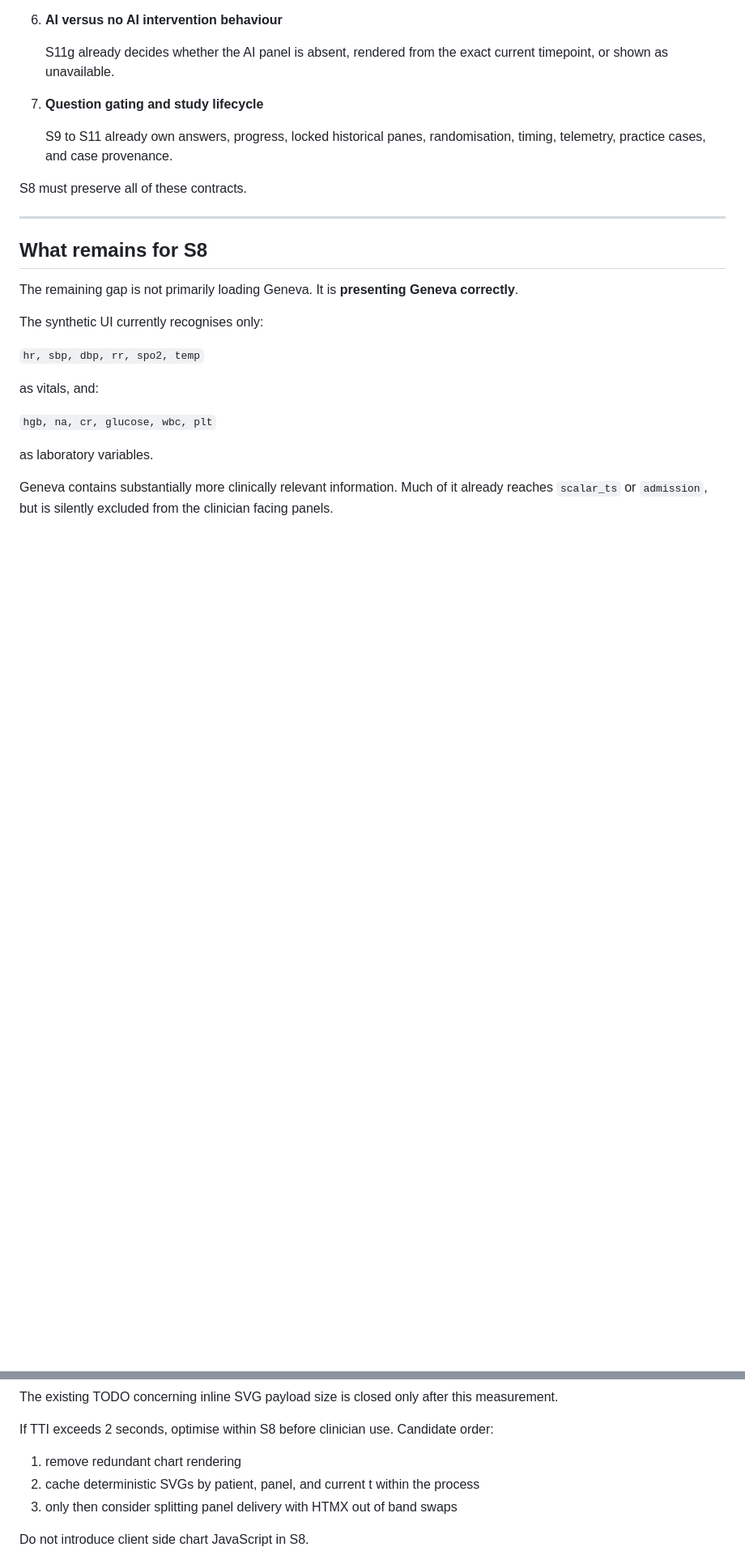
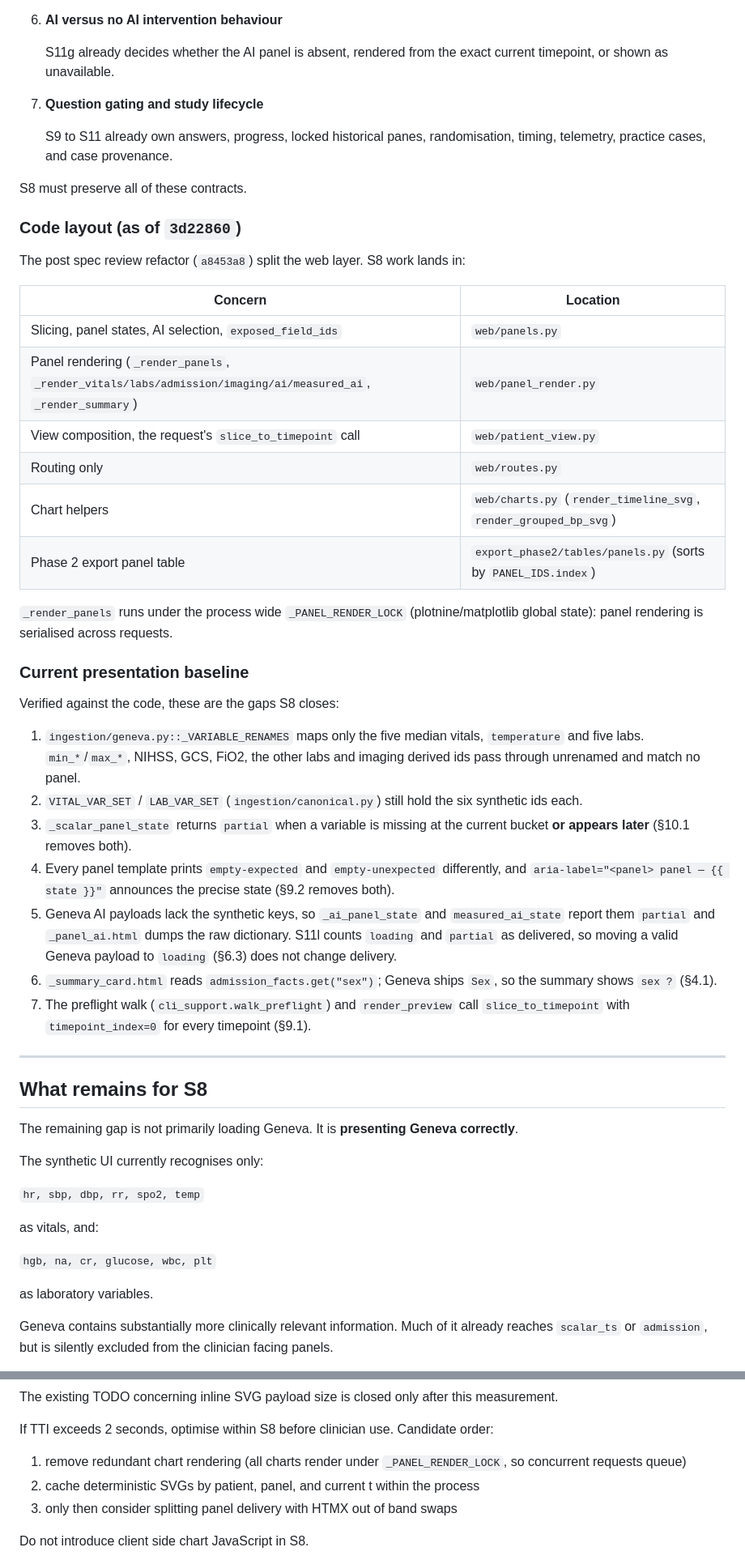
Before and after one commit to JulianKlug/ehr_simulator, a Markdown page: specs/session-08.md, 2 parts joined by grey strips. Shown at 81% size. Rendered like a GitHub page; blank space fills up the shorter version.

```diff
--- a/specs/session-08.md
+++ b/specs/session-08.md
@@ -61,6 +61,33 @@ The original roadmap predates substantial implementation work. Several items ori
    S9 to S11 already own answers, progress, locked historical panes, randomisation, timing, telemetry, practice cases, and case provenance.
 
 S8 must preserve all of these contracts.
+
+### Code layout (as of `3d22860`)
+
+The post spec review refactor (`a8453a8`) split the web layer. S8 work lands in:
+
+| Concern | Location |
+|---|---|
+| Slicing, panel states, AI selection, `exposed_field_ids` | `web/panels.py` |
+| Panel rendering (`_render_panels`, `_render_vitals/labs/admission/imaging/ai/measured_ai`, `_render_summary`) | `web/panel_render.py` |
+| View composition, the request's `slice_to_timepoint` call | `web/patient_view.py` |
+| Routing only | `web/routes.py` |
+| Chart helpers | `web/charts.py` (`render_timeline_svg`, `render_grouped_bp_svg`) |
+| Phase 2 export panel table | `export_phase2/tables/panels.py` (sorts by `PANEL_IDS.index`) |
+
+`_render_panels` runs under the process wide `_PANEL_RENDER_LOCK` (plotnine/matplotlib global state): panel rendering is serialised across requests.
+
+### Current presentation baseline
+
+Verified against the code, these are the gaps S8 closes:
+
+1. `ingestion/geneva.py::_VARIABLE_RENAMES` maps only the five median vitals, `temperature` and five labs. `min_*`/`max_*`, NIHSS, GCS, FiO2, the other labs and imaging derived ids pass through unrenamed and match no panel.
+2. `VITAL_VAR_SET` / `LAB_VAR_SET` (`ingestion/canonical.py`) still hold the six synthetic ids each.
+3. `_scalar_panel_state` returns `partial` when a variable is missing at the current bucket **or appears later** (§10.1 removes both).
+4. Every panel template prints `empty-expected` and `empty-unexpected` differently, and `aria-label="<panel> panel — {{ state }}"` announces the precise state (§9.2 removes both).
+5. Geneva AI payloads lack the synthetic keys, so `_ai_panel_state` and `measured_ai_state` report them `partial` and `_panel_ai.html` dumps the raw dictionary. S11l counts `loading` and `partial` as delivered, so moving a valid Geneva payload to `loading` (§6.3) does not change delivery.
+6. `_summary_card.html` reads `admission_facts.get("sex")`; Geneva ships `Sex`, so the summary shows `sex ?` (§4.1).
+7. The preflight walk (`cli_support.walk_preflight`) and `render_preview` call `slice_to_timepoint` with `timepoint_index=0` for every timepoint (§9.1).
 
 ---
 
@@ -786,7 +816,7 @@ The existing TODO concerning inline SVG payload size is closed only after this m
 
 If TTI exceeds 2 seconds, optimise within S8 before clinician use. Candidate order:
 
-1. remove redundant chart rendering
+1. remove redundant chart rendering (all charts render under `_PANEL_RENDER_LOCK`, so concurrent requests queue)
 2. cache deterministic SVGs by patient, panel, and current t within the process
 3. only then consider splitting panel delivery with HTMX out of band swaps
 
```
Also changed, not shown: other parts of specs/session-08.md (+27 -12 lines).
